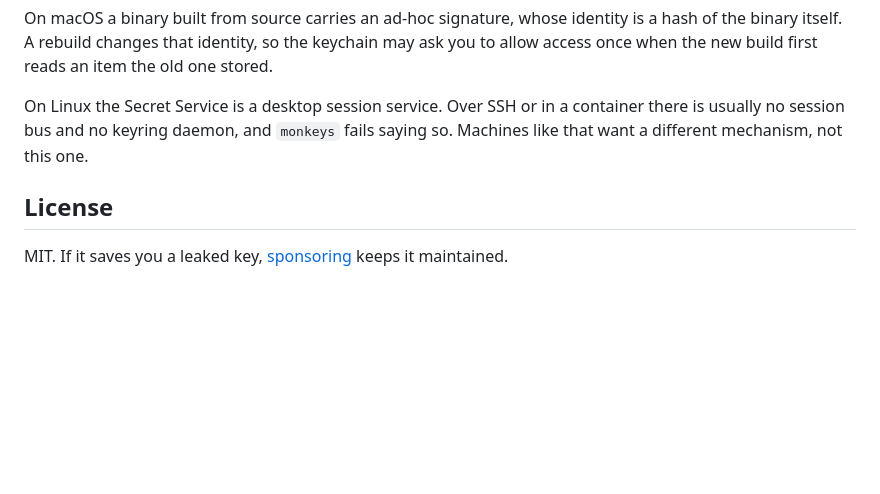
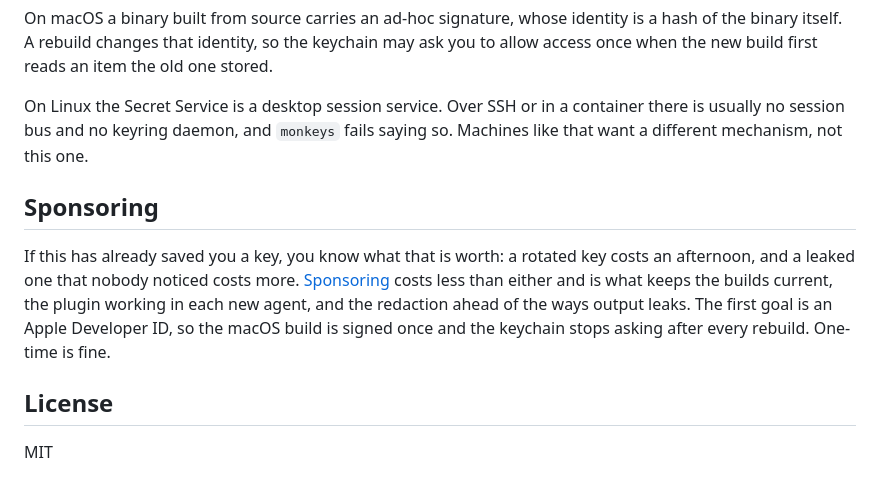
Before and after one commit to eastriverlee/keyenv, a Markdown page: README.md, the part around the change. GitHub-like rendering; blank space fills up the shorter version.

Commit message:
docs: say what sponsoring pays for
A link with no reason next to it is a tip jar. The section names what
the money does, which is what sponsors say they are paying for, and the
first goal, a signed macOS build, is the one thing every macOS user of
this would notice.

Co-Authored-By: Claude Fable 5.1 <noreply@anthropic.com>

```diff
--- a/README.md
+++ b/README.md
@@ -590,7 +590,16 @@ On Linux the Secret Service is a desktop session service. Over SSH or in a
 container there is usually no session bus and no keyring daemon, and `monkeys`
 fails saying so. Machines like that want a different mechanism, not this one.
 
+## Sponsoring
+
+If this has already saved you a key, you know what that is worth: a rotated
+key costs an afternoon, and a leaked one that nobody noticed costs more.
+[Sponsoring](https://github.com/sponsors/eastriverlee) costs less than either
+and is what keeps the builds current, the plugin working in each new agent,
+and the redaction ahead of the ways output leaks. The first goal is an Apple
+Developer ID, so the macOS build is signed once and the keychain stops asking
+after every rebuild. One-time is fine.
+
 ## License
 
-MIT. If it saves you a leaked key, [sponsoring](https://github.com/sponsors/eastriverlee)
-keeps it maintained.
+MIT
```
